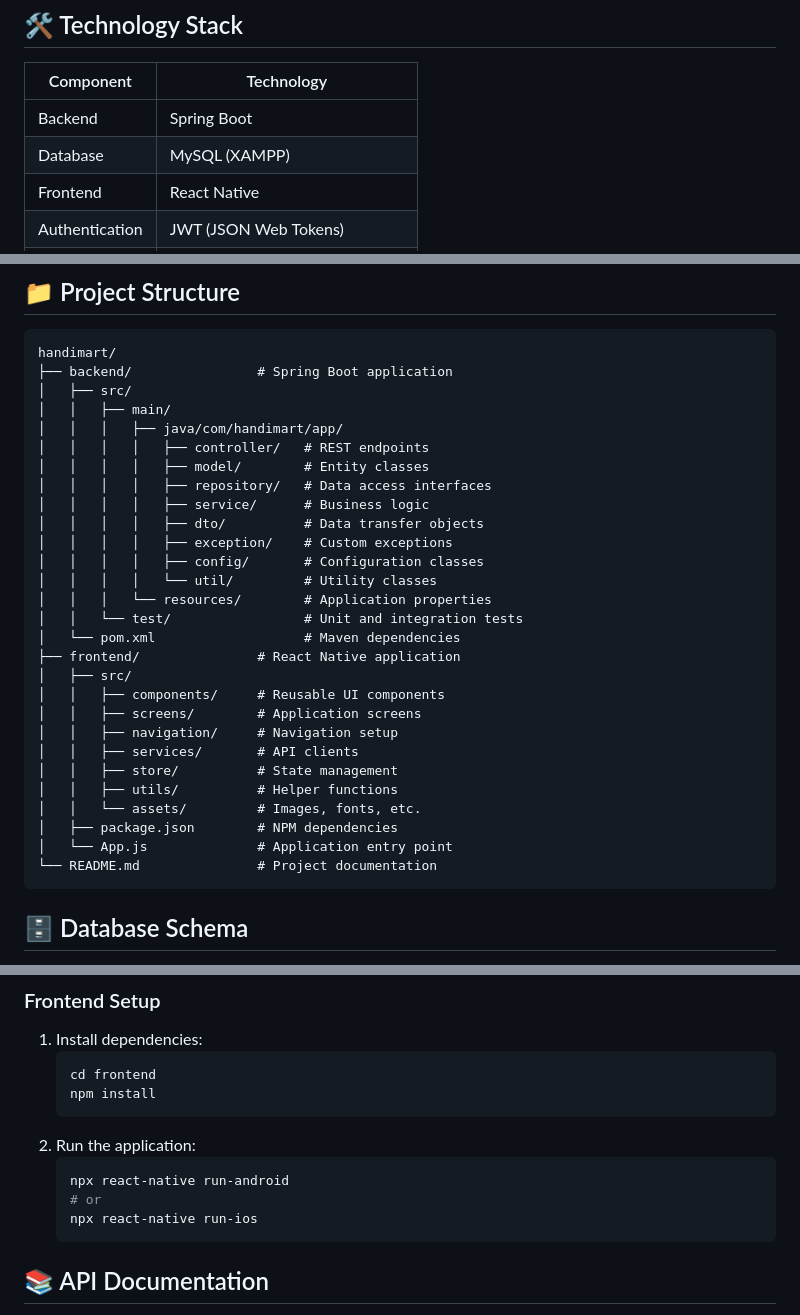
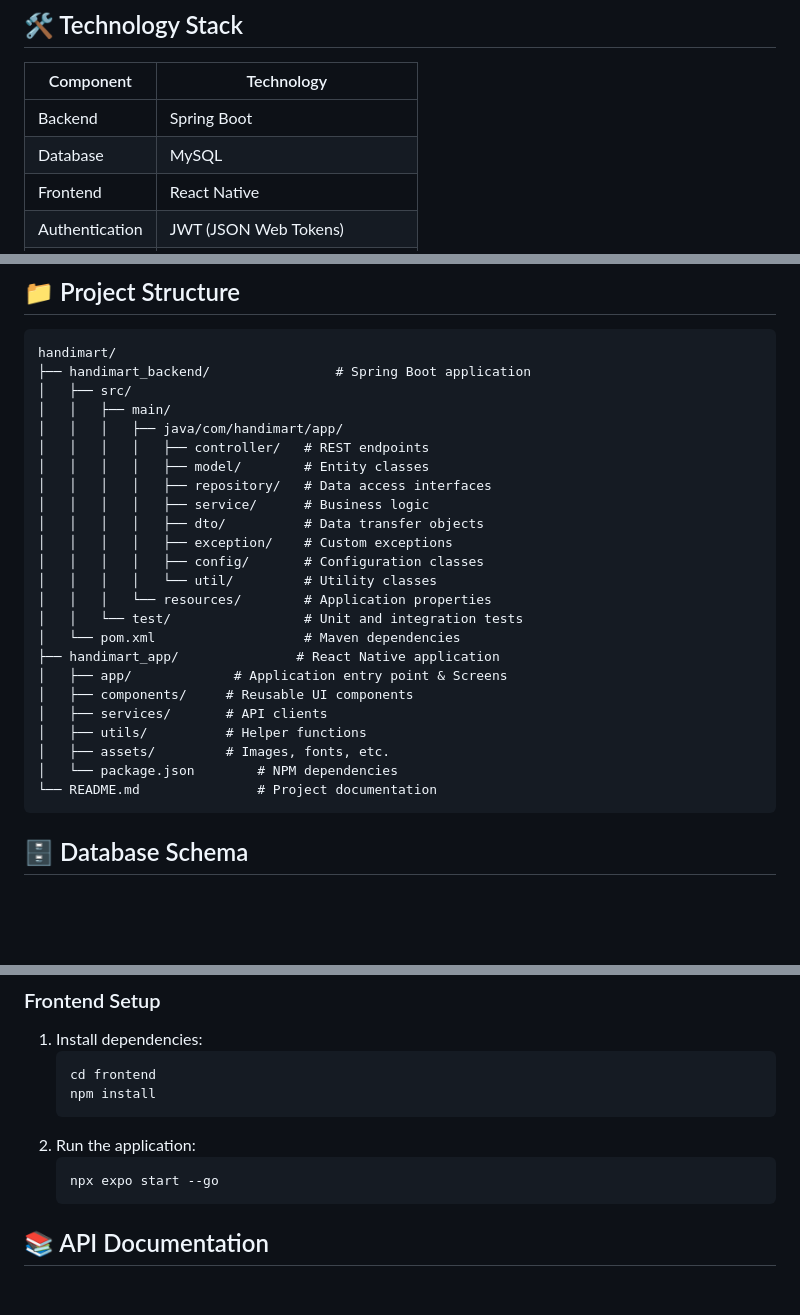
Before and after one commit to Sathmi1234/HandiMart, a Markdown page: README.md, 3 parts joined by grey strips. Rendered like a GitHub page; blank space fills up the shorter version.

Commit message:
docs: updating readme

````diff
--- a/README.md
+++ b/README.md
@@ -24,7 +24,7 @@ HandiMart is a comprehensive e-commerce platform designed specifically for artis
 | Component | Technology |
 |-----------|------------|
 | Backend | Spring Boot |
-| Database | MySQL (XAMPP) |
+| Database | MySQL  |
 | Frontend | React Native |
 | Authentication | JWT (JSON Web Tokens) |
 | Storage | File system for images and videos |
@@ -42,7 +42,7 @@ HandiMart is a comprehensive e-commerce platform designed specifically for artis
 
 ```
 handimart/
-├── backend/                # Spring Boot application
+├── handimart_backend/                # Spring Boot application
 │   ├── src/
 │   │   ├── main/
 │   │   │   ├── java/com/handimart/app/
@@ -57,17 +57,13 @@ handimart/
 │   │   │   └── resources/        # Application properties
 │   │   └── test/                 # Unit and integration tests
 │   └── pom.xml                   # Maven dependencies
-├── frontend/               # React Native application
-│   ├── src/
-│   │   ├── components/     # Reusable UI components
-│   │   ├── screens/        # Application screens
-│   │   ├── navigation/     # Navigation setup
-│   │   ├── services/       # API clients
-│   │   ├── store/          # State management
-│   │   ├── utils/          # Helper functions
-│   │   └── assets/         # Images, fonts, etc.
-│   ├── package.json        # NPM dependencies
-│   └── App.js              # Application entry point
+├── handimart_app/               # React Native application
+│   ├── app/             # Application entry point & Screens
+│   ├── components/     # Reusable UI components
+│   ├── services/       # API clients
+│   ├── utils/          # Helper functions
+│   ├── assets/         # Images, fonts, etc.
+│   └── package.json        # NPM dependencies
 └── README.md               # Project documentation
 ```
 
@@ -121,9 +117,7 @@ The application uses the following key entities:
    ```
 2. Run the application:
    ```bash
-   npx react-native run-android
-   # or
-   npx react-native run-ios
+   npx expo start --go
    ```
 
 ## 📚 API Documentation
````
Also changed, not shown: other parts of README.md (+1 -1 lines).
